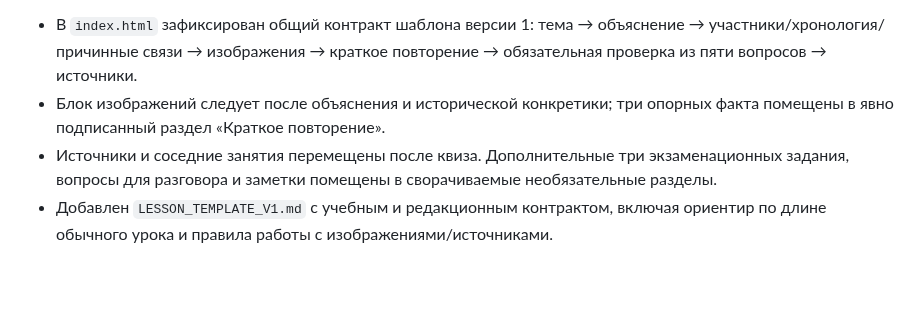
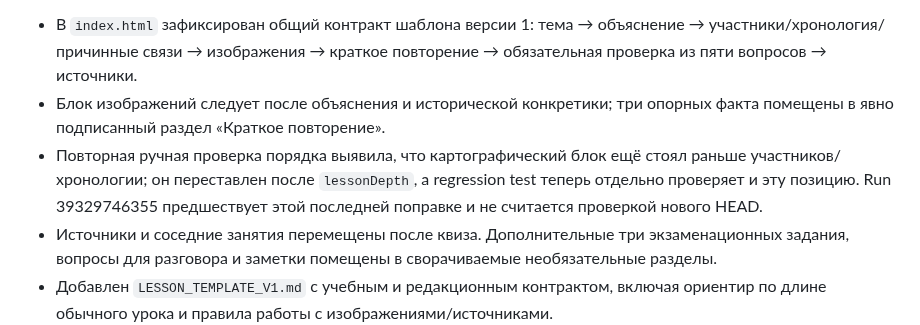
Before and after one commit to Jemerinos/duoistotiya, a Markdown page: PATCHLOG.md, the part around the change. GitHub-like rendering; blank space fills up the shorter version.

Commit message:
docs: record map-order review and pending final validation

```diff
--- a/PATCHLOG.md
+++ b/PATCHLOG.md
@@ -566,6 +566,7 @@ Public search evidence checked for the first batch: Commons timeline entries and
 **Изменения**
 - В `index.html` зафиксирован общий контракт шаблона версии 1: тема → объяснение → участники/хронология/причинные связи → изображения → краткое повторение → обязательная проверка из пяти вопросов → источники.
 - Блок изображений следует после объяснения и исторической конкретики; три опорных факта помещены в явно подписанный раздел «Краткое повторение».
+- Повторная ручная проверка порядка выявила, что картографический блок ещё стоял раньше участников/хронологии; он переставлен после `lessonDepth`, а regression test теперь отдельно проверяет и эту позицию. Run 39329746355 предшествует этой последней поправке и не считается проверкой нового HEAD.
 - Источники и соседние занятия перемещены после квиза. Дополнительные три экзаменационных задания, вопросы для разговора и заметки помещены в сворачиваемые необязательные разделы.
 - Добавлен `LESSON_TEMPLATE_V1.md` с учебным и редакционным контрактом, включая ориентир по длине обычного урока и правила работы с изображениями/источниками.
 - `.github/scripts/check-site.py` проверяет порядок обязательных секций, единственность контейнера квиза и наличие общего шаблона. `.github/scripts/check-course.js` проверяет модель на занятиях 1, 17 и 160 (метод, древняя цивилизация, 1945 год); существующая проверка заданий удостоверяется в пяти вопросах для каждого из 182 занятий.
```
